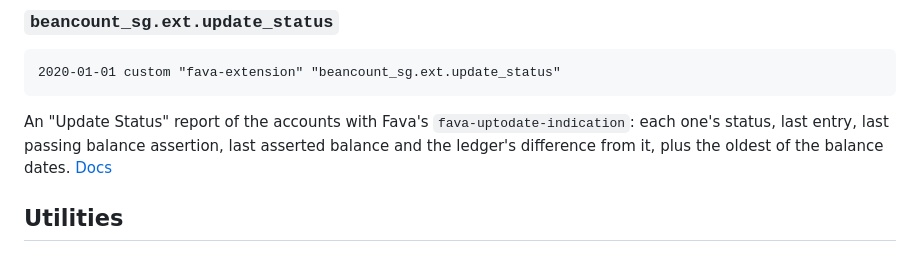
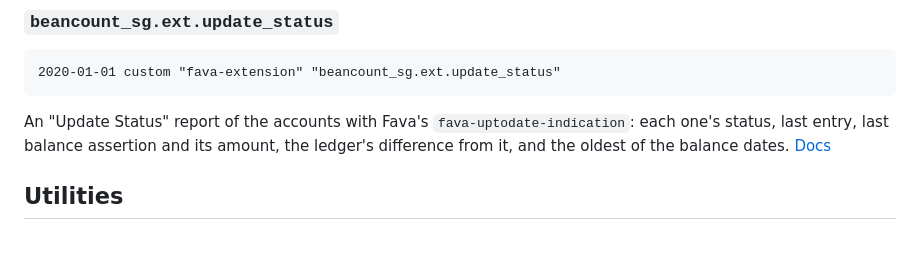
Before and after one commit to gorlins/beancount-sg, a Markdown page: README.md, the part around the change. Drawn GitHub-style.

````diff
--- a/README.md
+++ b/README.md
@@ -163,8 +163,8 @@ spend and value by card and category. Categories link to the card's transactions
 ```
 
 An "Update Status" report of the accounts with Fava's `fava-uptodate-indication`: each one's
-status, last entry, last passing balance assertion, last asserted balance and the ledger's
-difference from it, plus the oldest of the balance dates. [Docs](docs/fava/update-status.md)
+status, last entry, last balance assertion and its amount, the ledger's difference from it, and the
+oldest of the balance dates. [Docs](docs/fava/update-status.md)
 
 ## Utilities
 
````
Also changed, not shown: docs/fava/update-status.md (+2 -2 lines), docs/fava/images/update-status.png, 3 other files.
